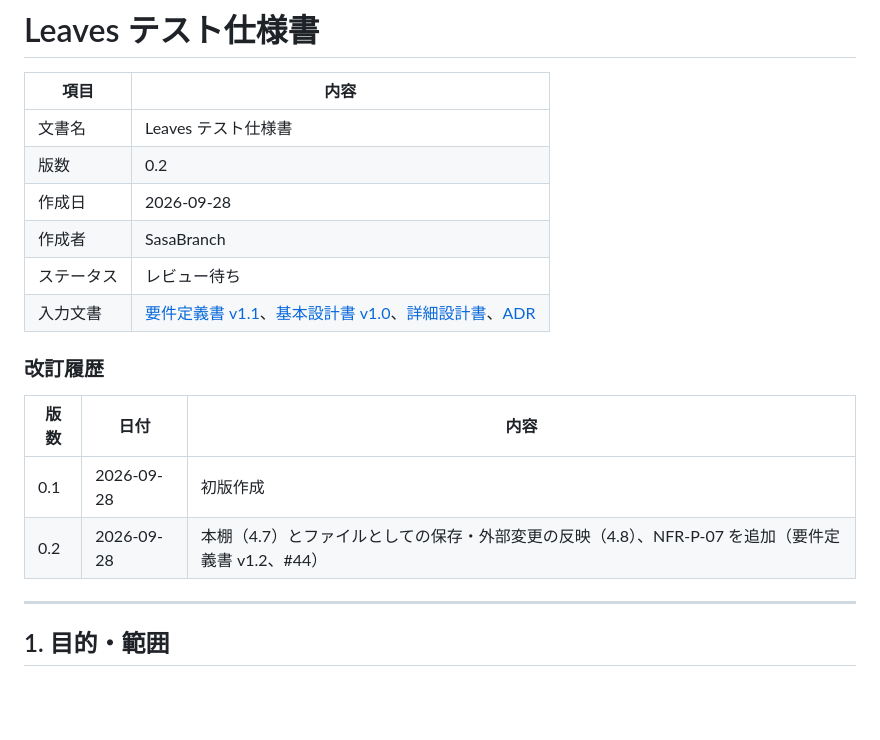
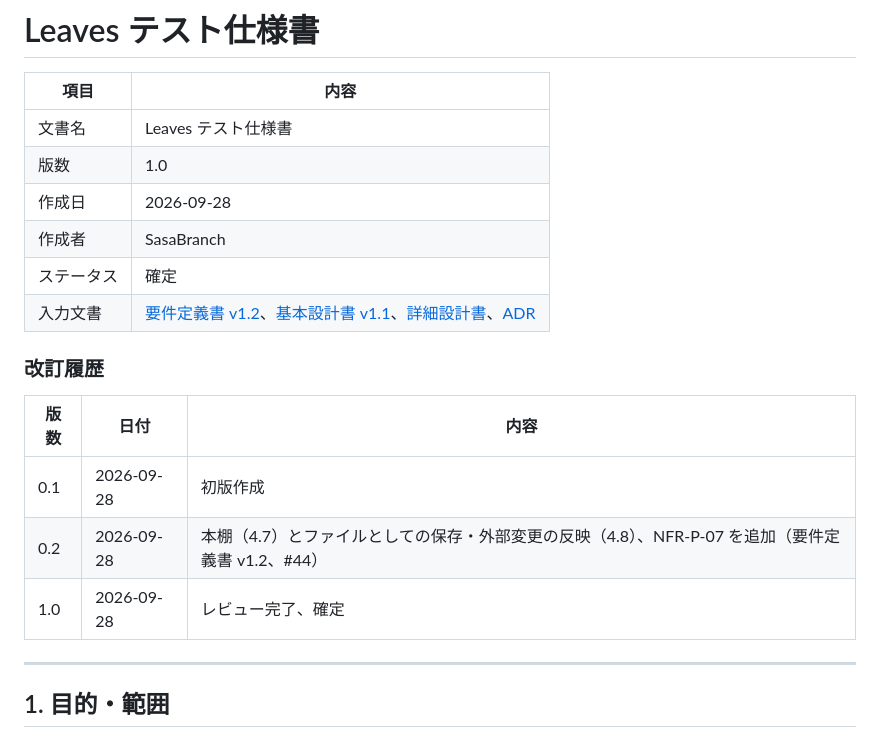
Before and after one commit to SasaBranch/Leaves, a Markdown page: docs/04_test/test-spec.md, the part around the change. Rendered like a GitHub page; blank space fills up the shorter version.

Commit message:
docs: finalize test spec v1.0 after review
Co-Authored-By: Claude Opus 5.5 <noreply@anthropic.com>

```diff
--- a/docs/04_test/test-spec.md
+++ b/docs/04_test/test-spec.md
@@ -3,11 +3,11 @@
 | 項目 | 内容 |
 |---|---|
 | 文書名 | Leaves テスト仕様書 |
-| 版数 | 0.2 |
+| 版数 | 1.0 |
 | 作成日 | 2026-09-28 |
 | 作成者 | SasaBranch |
-| ステータス | レビュー待ち |
-| 入力文書 | [要件定義書 v1.1](../01_requirements/requirements.md)、[基本設計書 v1.0](../02_basic-design/basic-design.md)、[詳細設計書](../03_detailed-design/detailed-design.md)、[ADR](../adr/README.md) |
+| ステータス | 確定 |
+| 入力文書 | [要件定義書 v1.2](../01_requirements/requirements.md)、[基本設計書 v1.1](../02_basic-design/basic-design.md)、[詳細設計書](../03_detailed-design/detailed-design.md)、[ADR](../adr/README.md) |
 
 ### 改訂履歴
 
@@ -15,6 +15,7 @@
 |---|---|---|
 | 0.1 | 2026-09-28 | 初版作成 |
 | 0.2 | 2026-09-28 | 本棚（4.7）とファイルとしての保存・外部変更の反映（4.8）、NFR-P-07 を追加（要件定義書 v1.2、#44） |
+| 1.0 | 2026-09-28 | レビュー完了、確定 |
 
 ---
 
```
